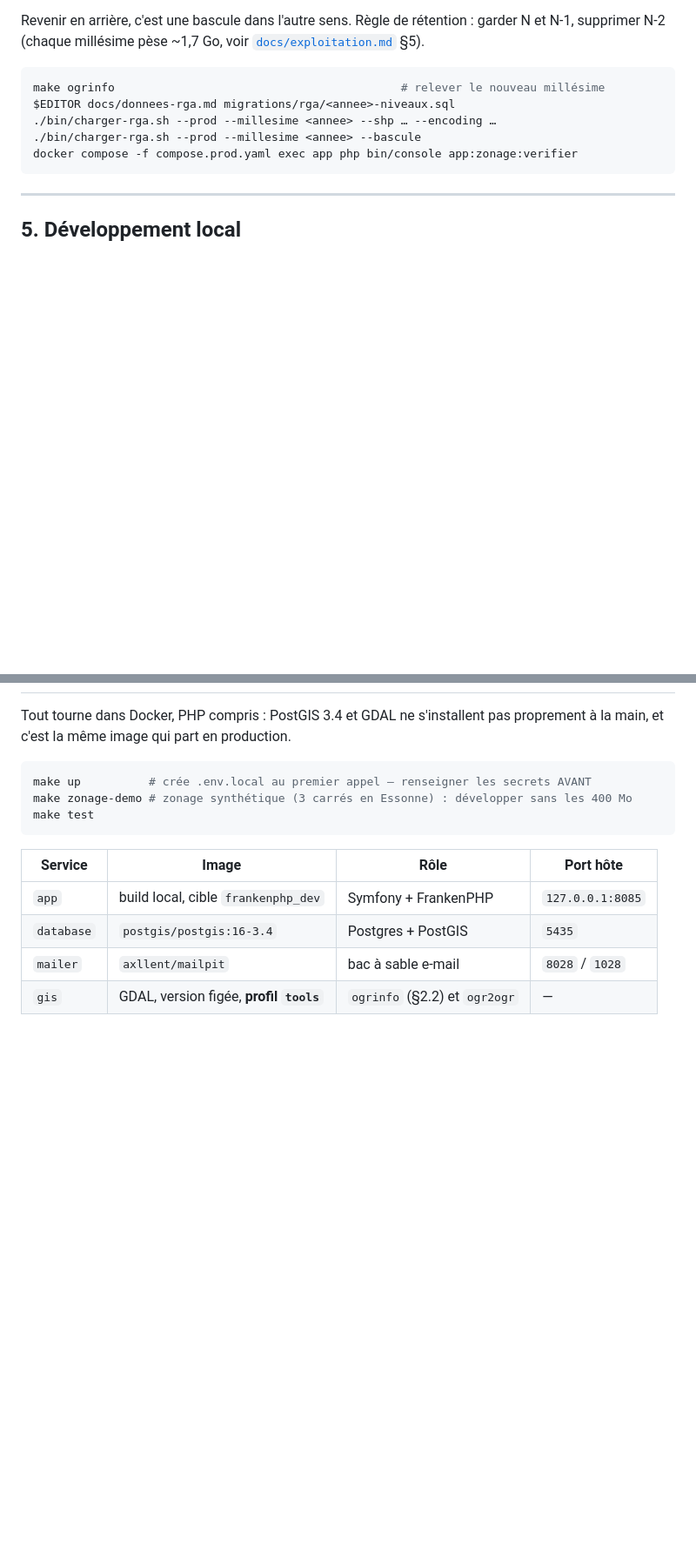
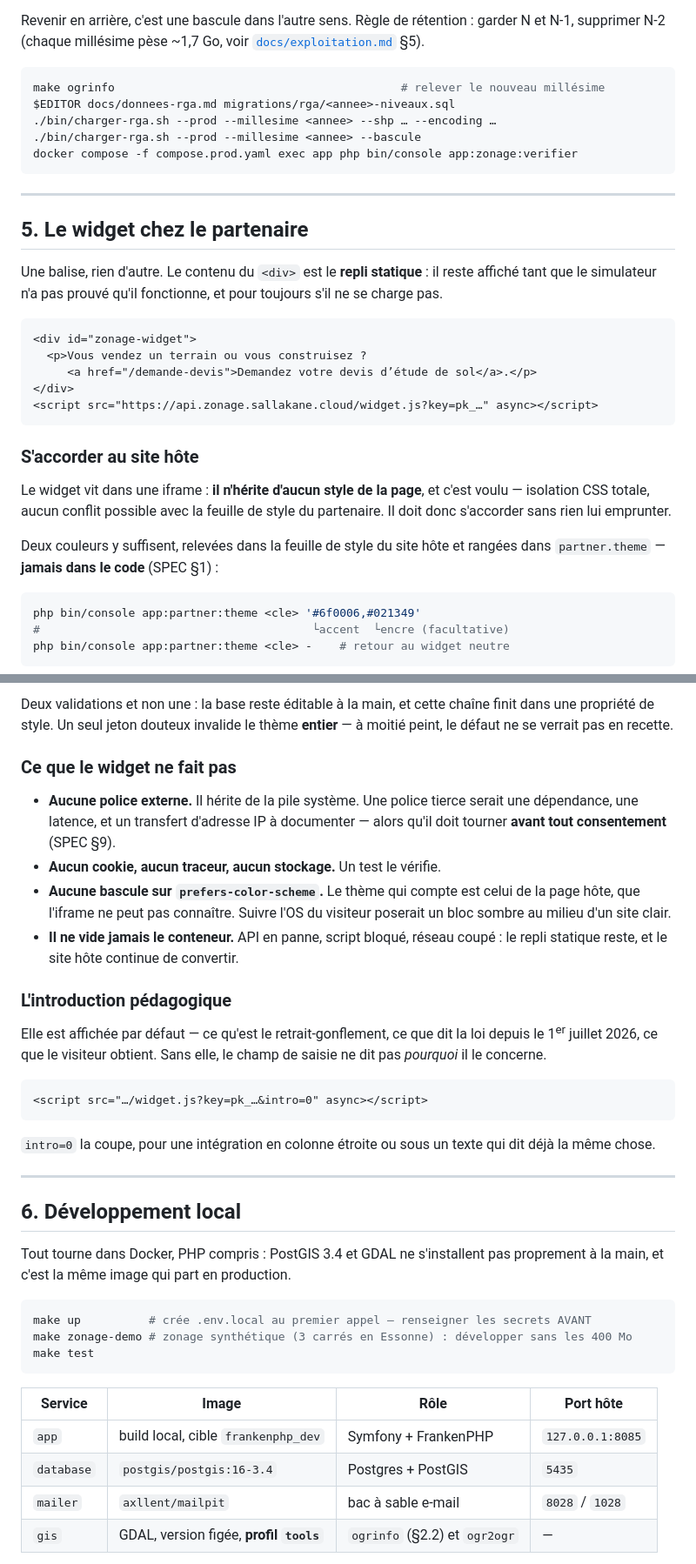
Before and after one commit to sallakane/simulator-geo, a Markdown page: README.md, 2 parts joined by grey strips. Shown at 87% size. GitHub-like rendering; blank space fills up the shorter version.

````diff
--- a/README.md
+++ b/README.md
@@ -244,4 +244,32 @@ docker compose -f compose.prod.yaml exec app php bin/console app:zonage:verifier
 
 ---
 
-## 5. Développement local
+## 5. Le widget chez le partenaire
+
+Une balise, rien d'autre. Le contenu du `<div>` est le **repli statique** : il
+reste affiché tant que le simulateur n'a pas prouvé qu'il fonctionne, et pour
+toujours s'il ne se charge pas.
+
+```html
+<div id="zonage-widget">
+  <p>Vous vendez un terrain ou vous construisez ?
+     <a href="/demande-devis">Demandez votre devis d’étude de sol</a>.</p>
+</div>
+<script src="https://api.zonage.sallakane.cloud/widget.js?key=pk_…" async></script>
+```
+
+### S'accorder au site hôte
+
+Le widget vit dans une iframe : **il n'hérite d'aucun style de la page**, et
+c'est voulu — isolation CSS totale, aucun conflit possible avec la feuille de
+style du partenaire. Il doit donc s'accorder sans rien lui emprunter.
+
+Deux couleurs y suffisent, relevées dans la feuille de style du site hôte et
+rangées dans `partner.theme` — **jamais dans le code** (SPEC §1) :
+
+```bash
+php bin/console app:partner:theme <cle> '#6f0006,#021349'
+#                                        └accent  └encre (facultative)
+php bin/console app:partner:theme <cle> -    # retour au widget neutre
+```
+
@@ -248,3 +292,35 @@ docker compose -f compose.prod.yaml exec app php bin/console app:zonage:verifier
+Deux validations et non une : la base reste éditable à la main, et cette chaîne
+finit dans une propriété de style. Un seul jeton douteux invalide le thème
+**entier** — à moitié peint, le défaut ne se verrait pas en recette.
+
+### Ce que le widget ne fait pas
+
+- **Aucune police externe.** Il hérite de la pile système. Une police tierce
+  serait une dépendance, une latence, et un transfert d'adresse IP à
+  documenter — alors qu'il doit tourner **avant tout consentement** (SPEC §9).
+- **Aucun cookie, aucun traceur, aucun stockage.** Un test le vérifie.
+- **Aucune bascule sur `prefers-color-scheme`.** Le thème qui compte est celui
+  de la page hôte, que l'iframe ne peut pas connaître. Suivre l'OS du visiteur
+  poserait un bloc sombre au milieu d'un site clair.
+- **Il ne vide jamais le conteneur.** API en panne, script bloqué, réseau
+  coupé : le repli statique reste, et le site hôte continue de convertir.
+
+### L'introduction pédagogique
+
+Elle est affichée par défaut — ce qu'est le retrait-gonflement, ce que dit la
+loi depuis le 1<sup>er</sup> juillet 2026, ce que le visiteur obtient. Sans
+elle, le champ de saisie ne dit pas *pourquoi* il le concerne.
+
+```html
+<script src="…/widget.js?key=pk_…&intro=0" async></script>
+```
+
+`intro=0` la coupe, pour une intégration en colonne étroite ou sous un texte
+qui dit déjà la même chose.
+
+---
+
+## 6. Développement local
 
 Tout tourne dans Docker, PHP compris : PostGIS 3.4 et GDAL ne s'installent pas
 proprement à la main, et c'est la même image qui part en production.
````
Also changed, not shown: other parts of README.md (+20 -3 lines), SPEC.md (+42 -0 lines), docs/exploitation.md (+18 -1 lines).
